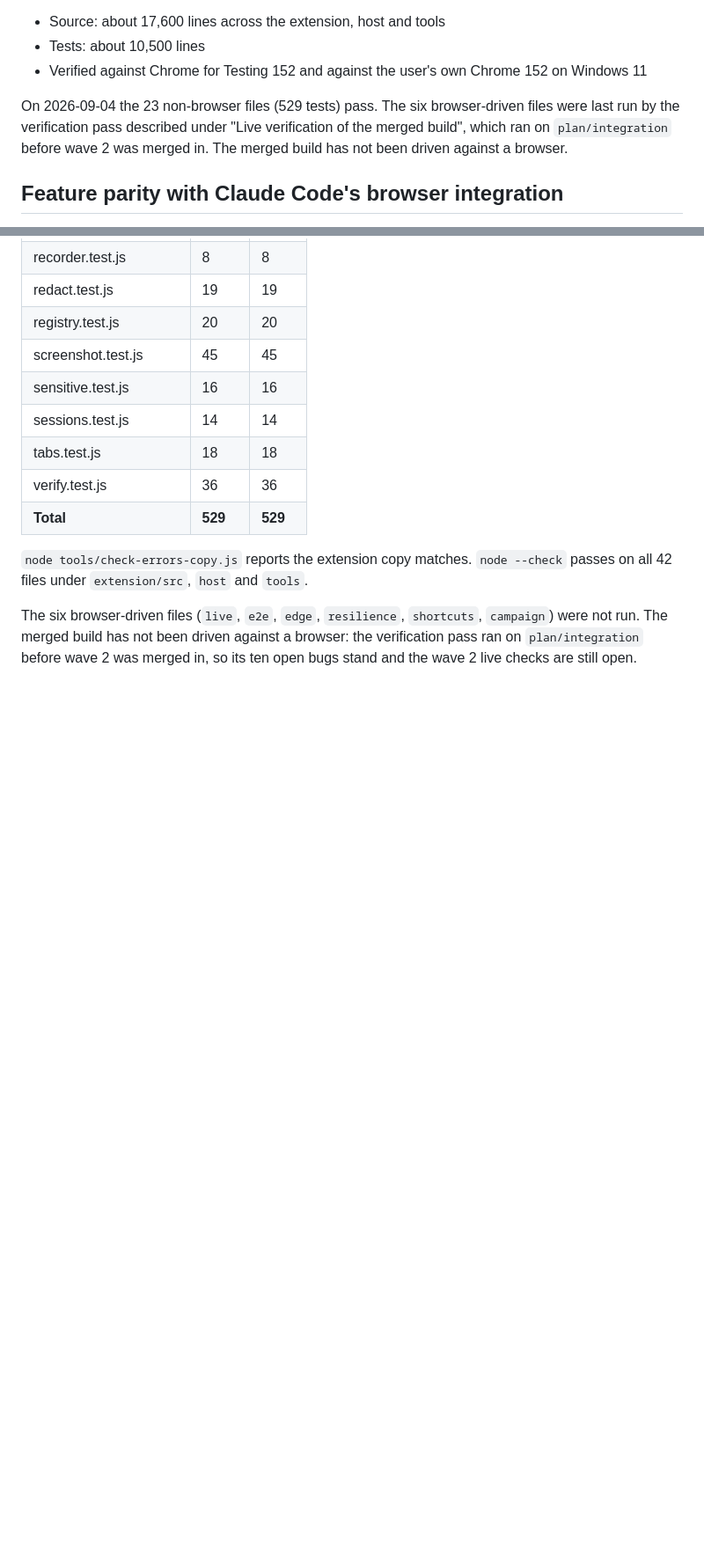
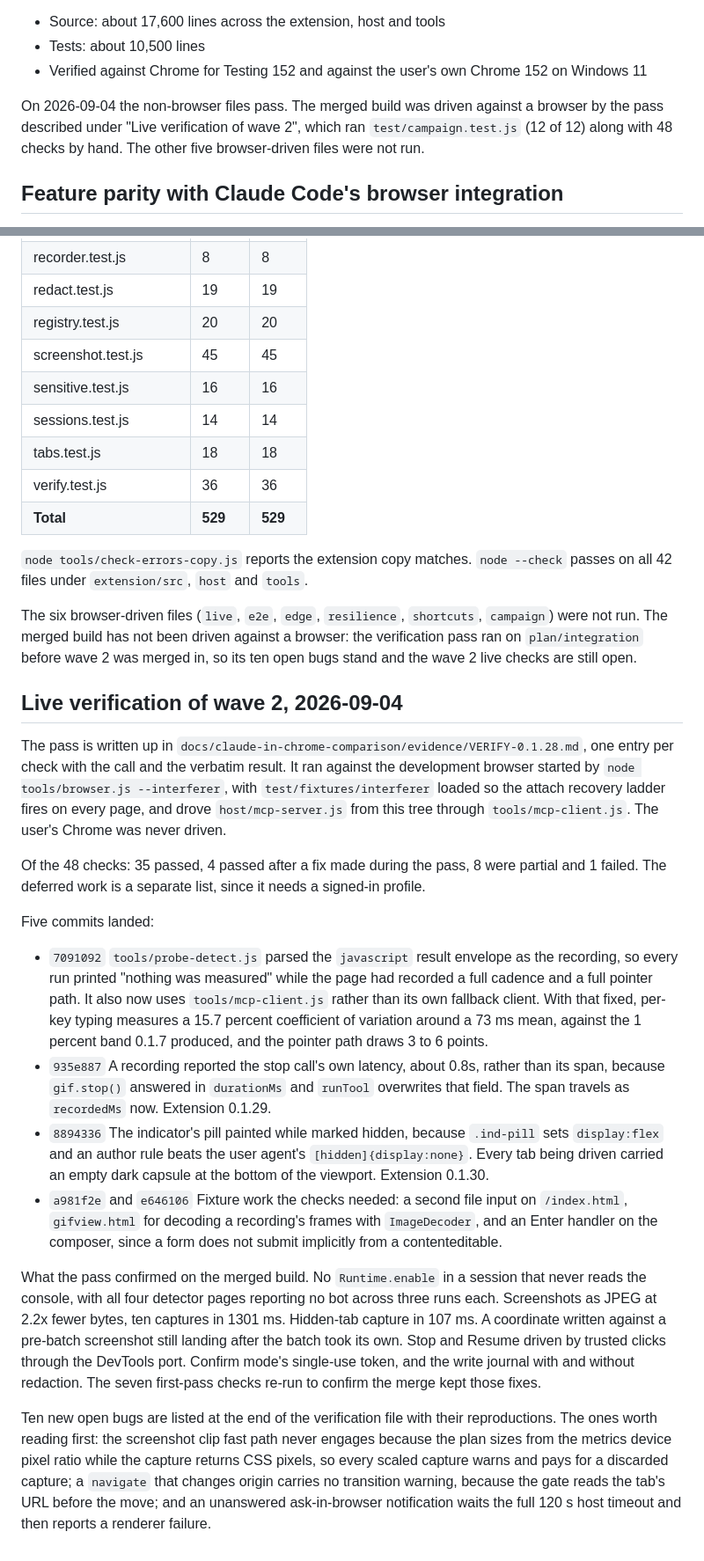
Before and after one commit to emerson-d-lopes/autopilot, a Markdown page: STATUS.md, 2 parts joined by grey strips. Shown at 88% size. GitHub-like rendering; blank space fills up the shorter version.

Commit message:
Record the live verification of wave 2
docs/claude-in-chrome-comparison/evidence/VERIFY-0.1.28.md carries the 48
checks with the call and the verbatim result for each, the two bench tables,
the summary, the ten new open bugs with their reproductions, and the calls
deferred to the user's own Chrome.

Co-Authored-By: Claude Fable 5.1 <noreply@anthropic.com>
Claude-Session: https://claude.ai/code/session_01VWr6wGTn8NQLC4vJUUn2Vt

```diff
--- a/STATUS.md
+++ b/STATUS.md
@@ -6,7 +6,7 @@ State of the build as of 2026-09-04, extension 0.1.28. 26 tools, 29 test files.
 - Tests: about 10,500 lines
 - Verified against Chrome for Testing 152 and against the user's own Chrome 152 on Windows 11
 
-On 2026-09-04 the 23 non-browser files (529 tests) pass. The six browser-driven files were last run by the verification pass described under "Live verification of the merged build", which ran on `plan/integration` before wave 2 was merged in. The merged build has not been driven against a browser.
+On 2026-09-04 the non-browser files pass. The merged build was driven against a browser by the pass described under "Live verification of wave 2", which ran `test/campaign.test.js` (12 of 12) along with 48 checks by hand. The other five browser-driven files were not run.
 
 ## Feature parity with Claude Code's browser integration
 
@@ -369,3 +369,20 @@ Test counts on 2026-09-04, `node --test` per file, no browser running:
 `node tools/check-errors-copy.js` reports the extension copy matches. `node --check` passes on all 42 files under `extension/src`, `host` and `tools`.
 
 The six browser-driven files (`live`, `e2e`, `edge`, `resilience`, `shortcuts`, `campaign`) were not run. The merged build has not been driven against a browser: the verification pass ran on `plan/integration` before wave 2 was merged in, so its ten open bugs stand and the wave 2 live checks are still open.
+
+## Live verification of wave 2, 2026-09-04
+
+The pass is written up in `docs/claude-in-chrome-comparison/evidence/VERIFY-0.1.28.md`, one entry per check with the call and the verbatim result. It ran against the development browser started by `node tools/browser.js --interferer`, with `test/fixtures/interferer` loaded so the attach recovery ladder fires on every page, and drove `host/mcp-server.js` from this tree through `tools/mcp-client.js`. The user's Chrome was never driven.
+
+Of the 48 checks: 35 passed, 4 passed after a fix made during the pass, 8 were partial and 1 failed. The deferred work is a separate list, since it needs a signed-in profile.
+
+Five commits landed:
+
+- `7091092` `tools/probe-detect.js` parsed the `javascript` result envelope as the recording, so every run printed "nothing was measured" while the page had recorded a full cadence and a full pointer path. It also now uses `tools/mcp-client.js` rather than its own fallback client. With that fixed, per-key typing measures a 15.7 percent coefficient of variation around a 73 ms mean, against the 1 percent band 0.1.7 produced, and the pointer path draws 3 to 6 points.
+- `935e887` A recording reported the stop call's own latency, about 0.8s, rather than its span, because `gif.stop()` answered in `durationMs` and `runTool` overwrites that field. The span travels as `recordedMs` now. Extension 0.1.29.
+- `8894336` The indicator's pill painted while marked hidden, because `.ind-pill` sets `display:flex` and an author rule beats the user agent's `[hidden]{display:none}`. Every tab being driven carried an empty dark capsule at the bottom of the viewport. Extension 0.1.30.
+- `a981f2e` and `e646106` Fixture work the checks needed: a second file input on `/index.html`, `gifview.html` for decoding a recording's frames with `ImageDecoder`, and an Enter handler on the composer, since a form does not submit implicitly from a contenteditable.
+
+What the pass confirmed on the merged build. No `Runtime.enable` in a session that never reads the console, with all four detector pages reporting no bot across three runs each. Screenshots as JPEG at 2.2x fewer bytes, ten captures in 1301 ms. Hidden-tab capture in 107 ms. A coordinate written against a pre-batch screenshot still landing after the batch took its own. Stop and Resume driven by trusted clicks through the DevTools port. Confirm mode's single-use token, and the write journal with and without redaction. The seven first-pass checks re-run to confirm the merge kept those fixes.
+
+Ten new open bugs are listed at the end of the verification file with their reproductions. The ones worth reading first: the screenshot clip fast path never engages because the plan sizes from the metrics device pixel ratio while the capture returns CSS pixels, so every scaled capture warns and pays for a discarded capture; a `navigate` that changes origin carries no transition warning, because the gate reads the tab's URL before the move; and an unanswered ask-in-browser notification waits the full 120 s host timeout and then reports a renderer failure.
```
Also changed, not shown: other parts of STATUS.md (+1 -1 lines), 1 other file.
